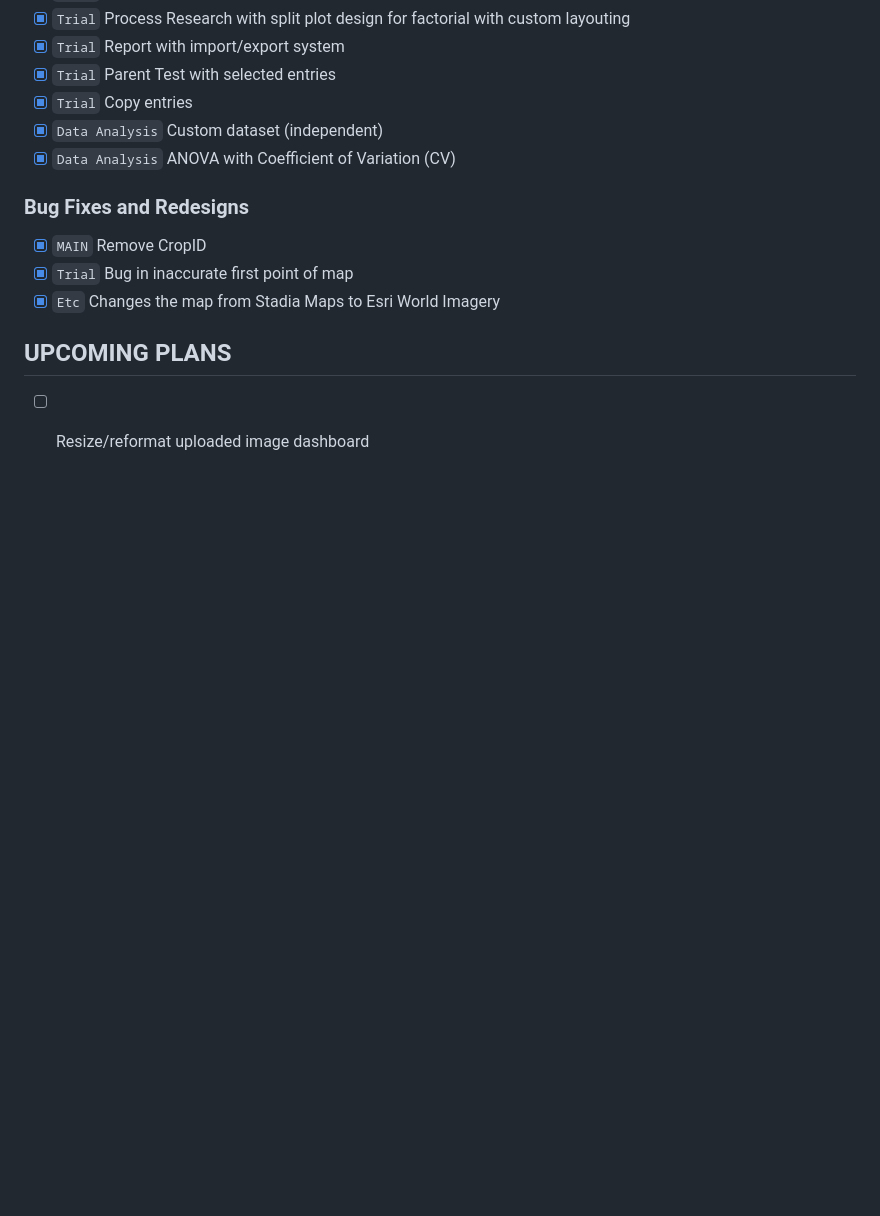
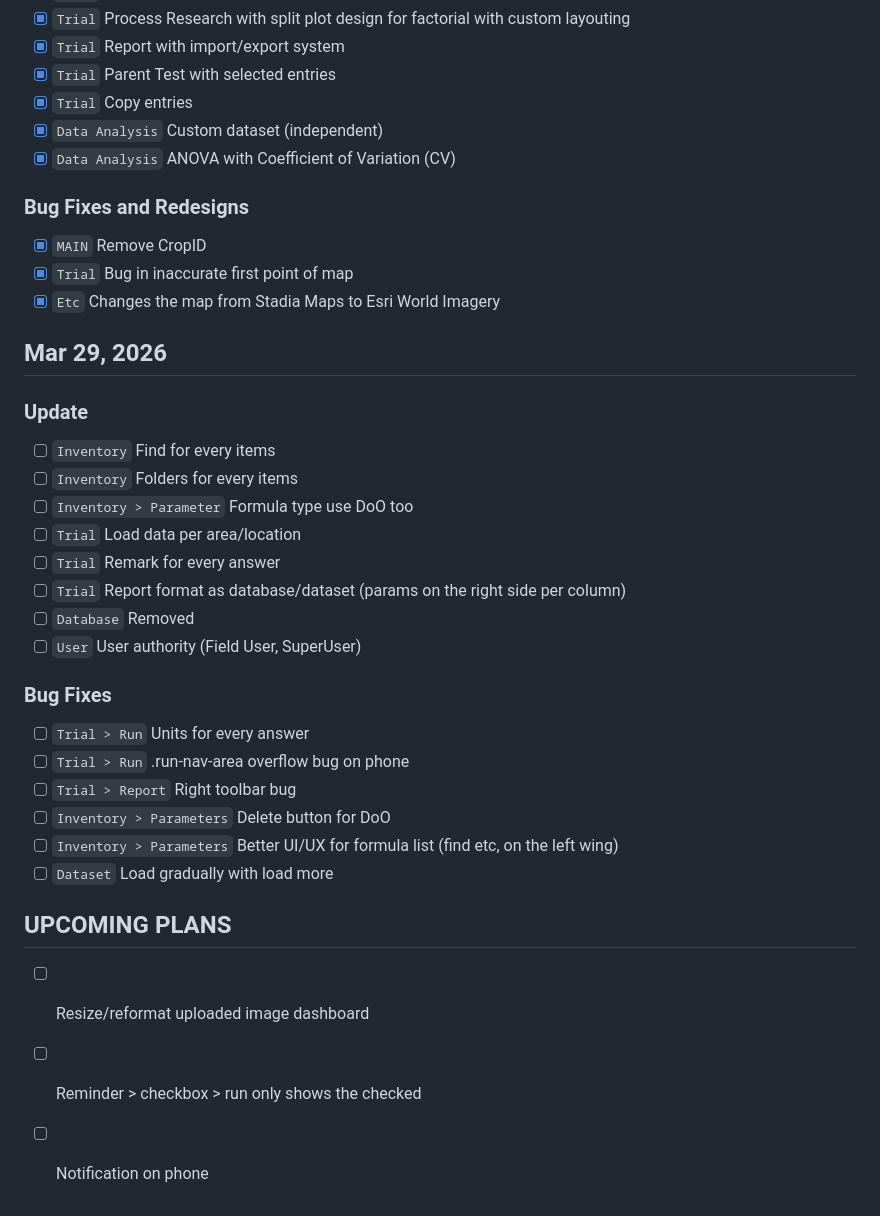
Before and after one commit to OzikPutraJarwo/Privo, a Markdown page: Advanta-v3/Plan.md, the part around the change. Drawn GitHub-style; blank space fills up the shorter version.

Commit message:
SPECTRA
- March 29 plan

```diff
--- a/Advanta-v3/Plan.md
+++ b/Advanta-v3/Plan.md
@@ -125,5 +125,26 @@
 - [x] `Trial` Bug in inaccurate first point of map
 - [x] `Etc` Changes the map from Stadia Maps to Esri World Imagery
 
+## Mar 29, 2026
+
+### Update
+- [ ] `Inventory` Find for every items
+- [ ] `Inventory` Folders for every items
+- [ ] `Inventory > Parameter` Formula type use DoO too
+- [ ] `Trial` Load data per area/location
+- [ ] `Trial` Remark for every answer
+- [ ] `Trial` Report format as database/dataset (params on the right side per column)
+- [ ] `Database` Removed
+- [ ] `User` User authority (Field User, SuperUser)
+### Bug Fixes
+- [ ] `Trial > Run` Units for every answer
+- [ ] `Trial > Run` .run-nav-area overflow bug on phone
+- [ ] `Trial > Report` Right toolbar bug
+- [ ] `Inventory > Parameters` Delete button for DoO
+- [ ] `Inventory > Parameters` Better UI/UX for formula list (find etc, on the left wing)
+- [ ] `Dataset` Load gradually with load more
+
 ## UPCOMING PLANS
 - [ ] Resize/reformat uploaded image dashboard
+- [ ] Reminder > checkbox > run only shows the checked
+- [ ] Notification on phone
```
